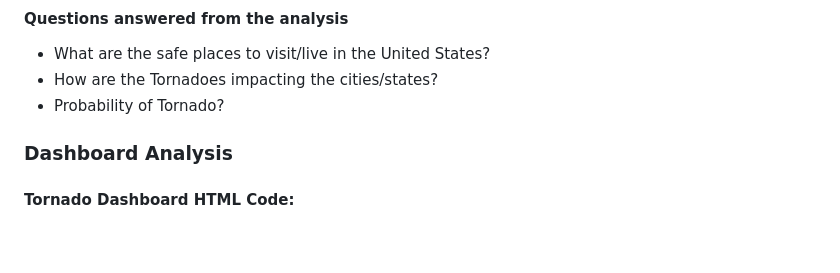
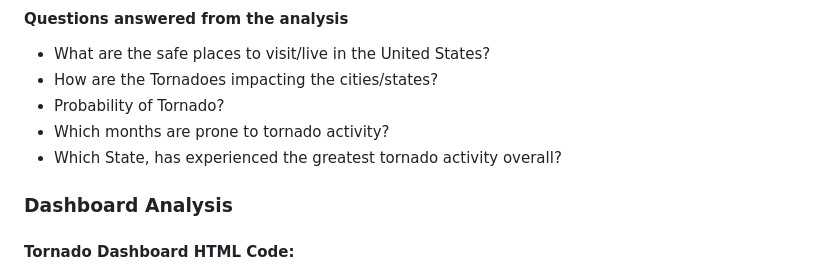
Before and after one commit to RichardMalo/Tornadoes, a Markdown page: README.md, the part around the change. GitHub-like rendering; blank space fills up the shorter version.

```diff
--- a/README.md
+++ b/README.md
@@ -24,6 +24,8 @@ Modified the code for index and global.js to make data usable for class.
 - What are the safe places to visit/live in the United States?
 - How are the Tornadoes impacting the cities/states?
 - Probability of Tornado?
+- Which months are prone to tornado activity?
+- Which State, has experienced the greatest tornado activity overall?
 
 ### Dashboard Analysis
 #### Tornado Dashboard HTML Code:
```
